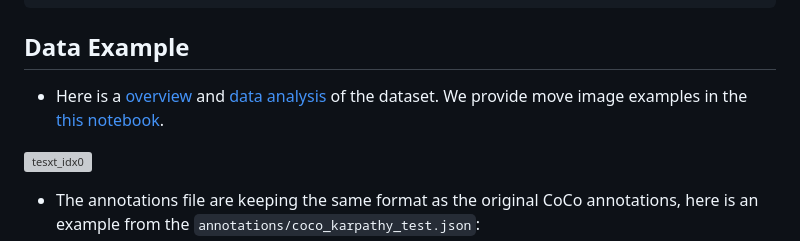
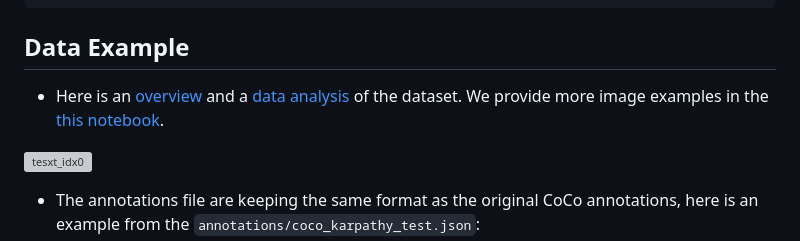
Before and after one commit to X1AOX1A/Datasets, a Markdown page: CoCo_Entities/CoCo_Entities_Filtered/README.md, the part around the change. GitHub-like rendering; grey boxes are pictures that could not be loaded.

```diff
--- a/CoCo_Entities/CoCo_Entities_Filtered/README.md
+++ b/CoCo_Entities/CoCo_Entities_Filtered/README.md
@@ -35,7 +35,7 @@ save_path/
 
 ## Data Example
 
-- Here is a [overview](./notebooks/Overview.ipynb) and [data analysis](./notebooks/Data_Analysis.ipynb) of the dataset.  We provide move image examples in the [this notebook](./notebooks/Examples.ipynb).
+- Here is an [overview](./notebooks/Overview.ipynb) and a [data analysis](./notebooks/Data_Analysis.ipynb) of the dataset.  We provide more image examples in the [this notebook](./notebooks/Examples.ipynb).
 
 ![tesxt_idx0](../../Examples/CoCo_Entities/test_idx0.png)
 
```
